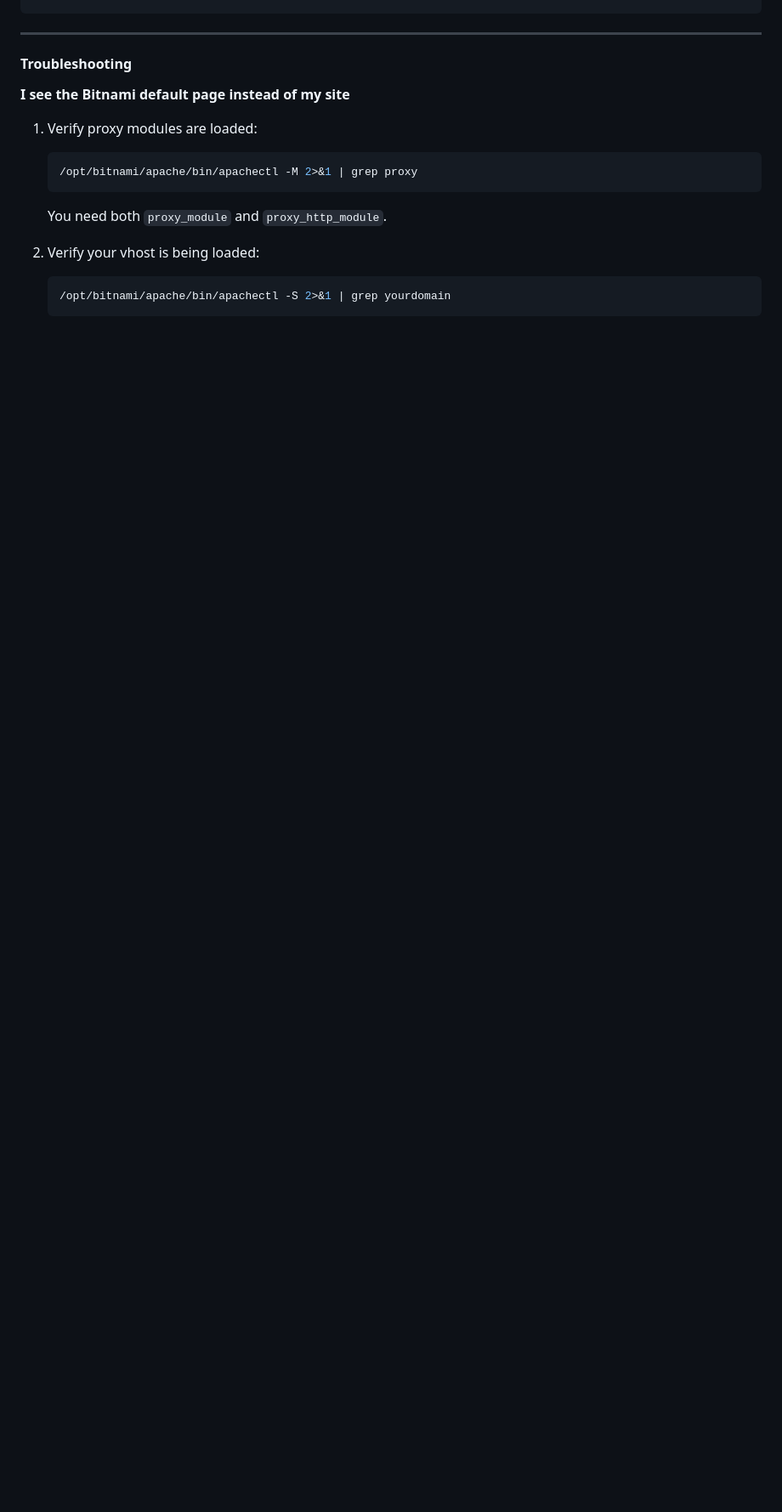
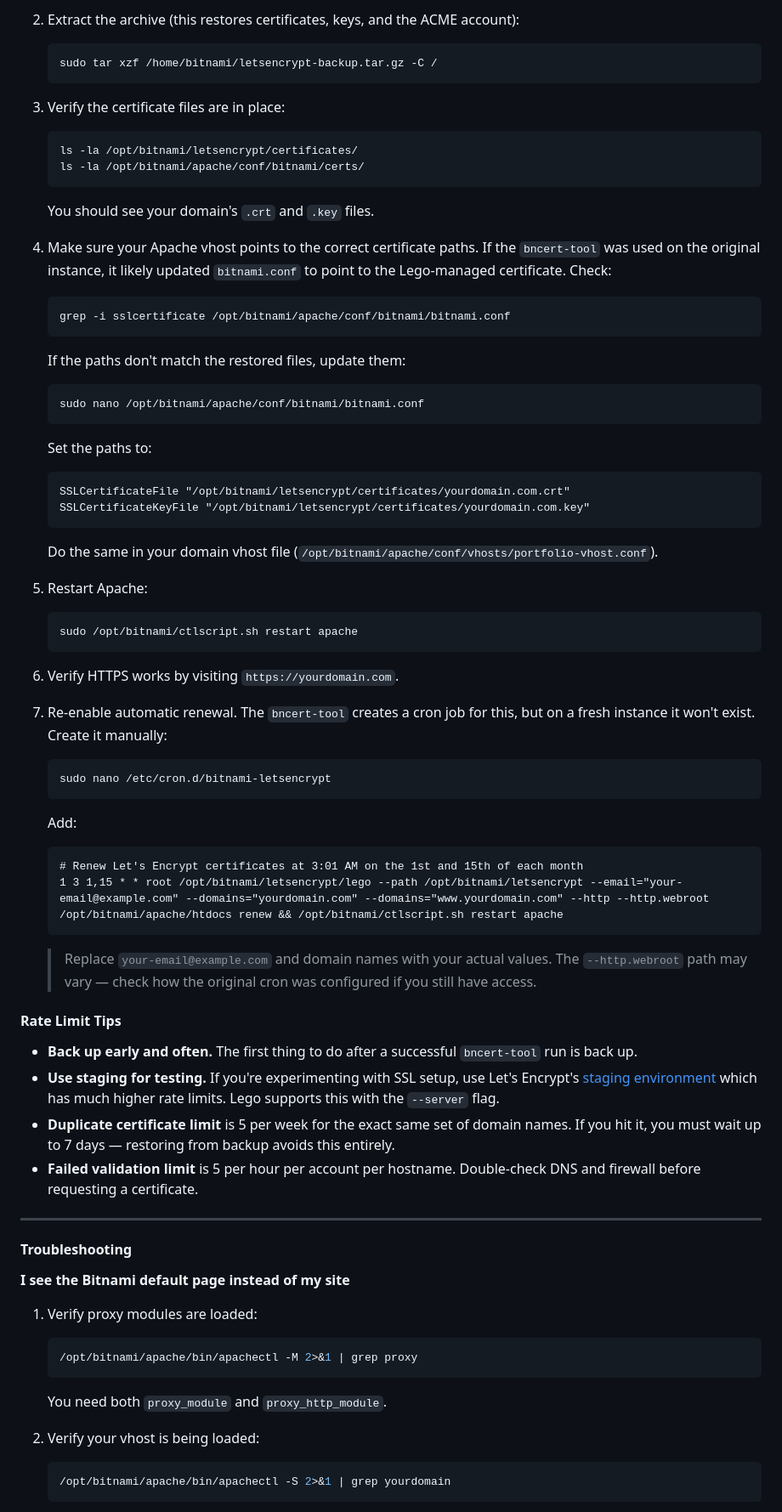
Before and after one commit to papaknee/charlesfredricks-dot-com, a Markdown page: README.md, the part around one of its changes. Shown at 85% size. GitHub-like rendering; blank space fills up the shorter version.

````diff
--- a/README.md
+++ b/README.md
@@ -552,3 +574,67 @@ pm2 restart portfolio
+2. Extract the archive (this restores certificates, keys, and the ACME account):
+
+   ```bash
+   sudo tar xzf /home/bitnami/letsencrypt-backup.tar.gz -C /
+   ```
+
+3. Verify the certificate files are in place:
+
+   ```bash
+   ls -la /opt/bitnami/letsencrypt/certificates/
+   ls -la /opt/bitnami/apache/conf/bitnami/certs/
+   ```
+
+   You should see your domain's `.crt` and `.key` files.
+
+4. Make sure your Apache vhost points to the correct certificate paths. If the `bncert-tool` was used on the original instance, it likely updated `bitnami.conf` to point to the Lego-managed certificate. Check:
+
+   ```bash
+   grep -i sslcertificate /opt/bitnami/apache/conf/bitnami/bitnami.conf
+   ```
+
+   If the paths don't match the restored files, update them:
+
+   ```bash
+   sudo nano /opt/bitnami/apache/conf/bitnami/bitnami.conf
+   ```
+
+   Set the paths to:
+   ```apache
+   SSLCertificateFile "/opt/bitnami/letsencrypt/certificates/yourdomain.com.crt"
+   SSLCertificateKeyFile "/opt/bitnami/letsencrypt/certificates/yourdomain.com.key"
+   ```
+
+   Do the same in your domain vhost file (`/opt/bitnami/apache/conf/vhosts/portfolio-vhost.conf`).
+
+5. Restart Apache:
+
+   ```bash
+   sudo /opt/bitnami/ctlscript.sh restart apache
+   ```
+
+6. Verify HTTPS works by visiting `https://yourdomain.com`.
+
+7. Re-enable automatic renewal. The `bncert-tool` creates a cron job for this, but on a fresh instance it won't exist. Create it manually:
+
+   ```bash
+   sudo nano /etc/cron.d/bitnami-letsencrypt
+   ```
+
+   Add:
+
+   ```
+   # Renew Let's Encrypt certificates at 3:01 AM on the 1st and 15th of each month
+   1 3 1,15 * * root /opt/bitnami/letsencrypt/lego --path /opt/bitnami/letsencrypt --email="your-email@example.com" --domains="yourdomain.com" --domains="www.yourdomain.com" --http --http.webroot /opt/bitnami/apache/htdocs renew && /opt/bitnami/ctlscript.sh restart apache
+   ```
+
+   > Replace `your-email@example.com` and domain names with your actual values. The `--http.webroot` path may vary — check how the original cron was configured if you still have access.
+
+#### Rate Limit Tips
+
+- **Back up early and often.** The first thing to do after a successful `bncert-tool` run is back up.
+- **Use staging for testing.** If you're experimenting with SSL setup, use Let's Encrypt's [staging environment](https://letsencrypt.org/docs/staging-environment/) which has much higher rate limits. Lego supports this with the `--server` flag.
+- **Duplicate certificate limit** is 5 per week for the exact same set of domain names. If you hit it, you must wait up to 7 days — restoring from backup avoids this entirely.
+- **Failed validation limit** is 5 per hour per account per hostname. Double-check DNS and firewall before requesting a certificate.
 
 ---
 
````
Also changed, not shown: other parts of README.md (+162 -140 lines).
